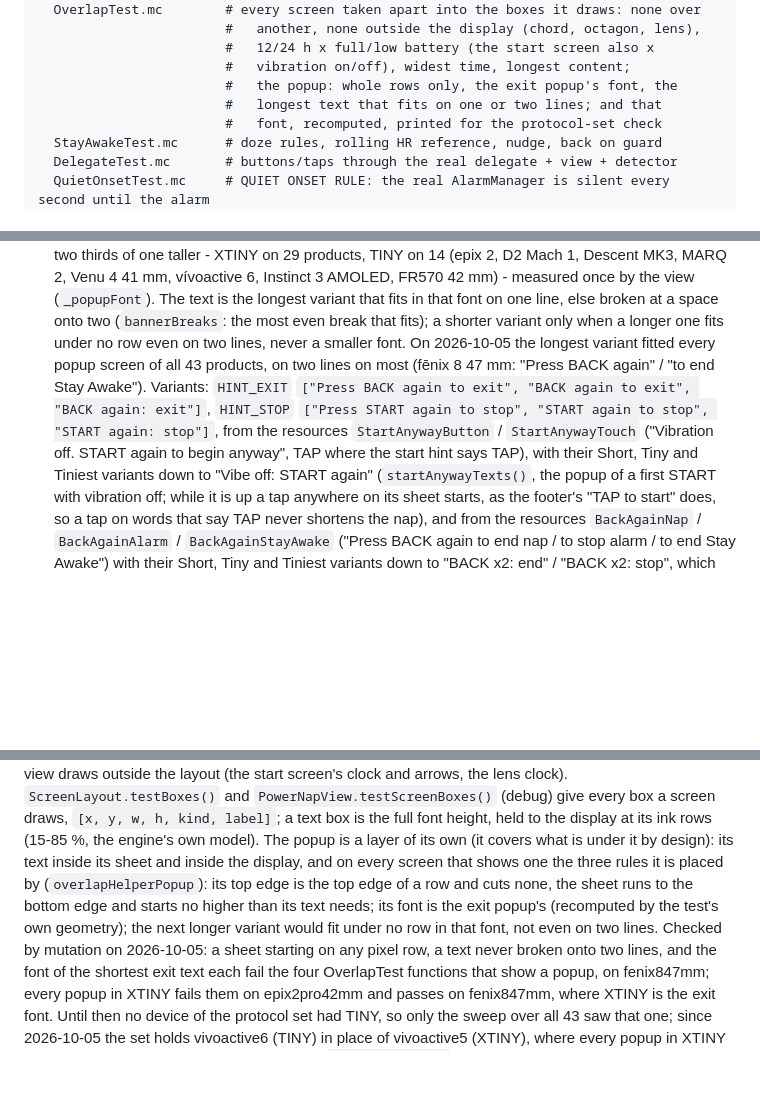
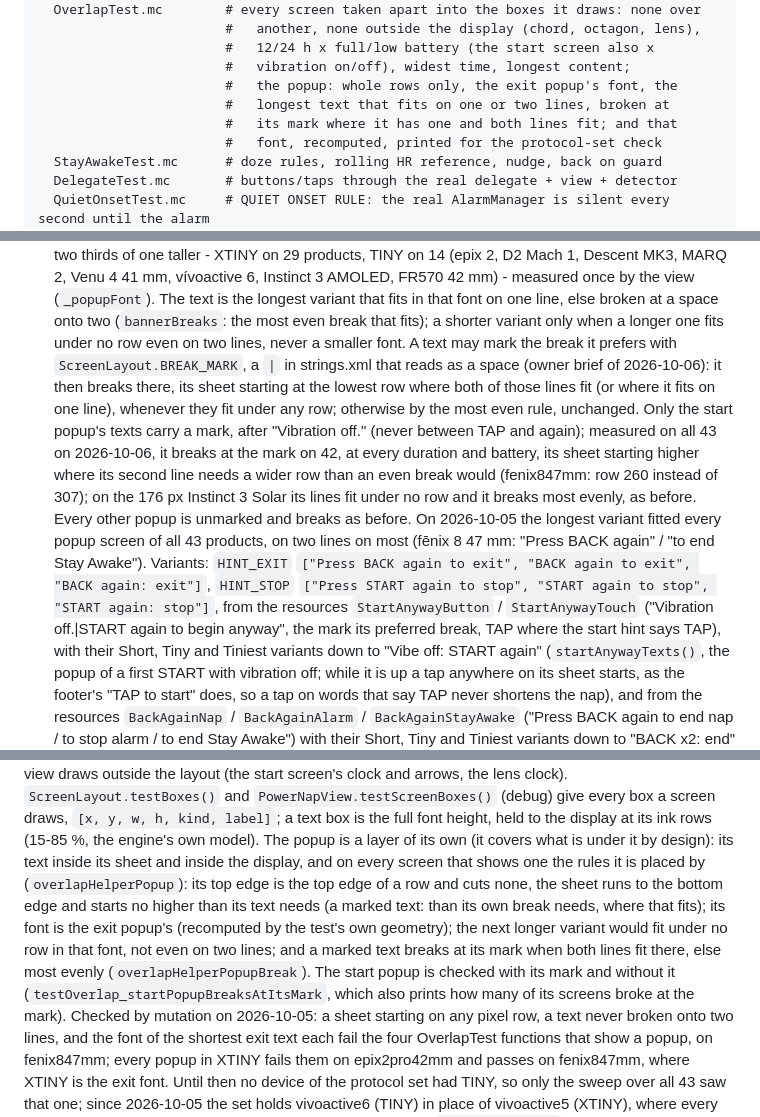
Before and after one commit to dangodavid/garmin-powernap-autowake, a Markdown page: CLAUDE.md, 3 parts joined by grey strips. Rendered like a GitHub page; blank space fills up the shorter version.

Commit message:
Describe the popup's preferred break
CLAUDE.md: BREAK_MARK in the popup rules, the start popup's texts with
their mark, what was measured on all 43, and the fourth rule OverlapTest
holds a popup to; CONTRIBUTING's OverlapTest description follows.

Co-Authored-By: Claude Opus 5.5 <noreply@anthropic.com>

```diff
--- a/CLAUDE.md
+++ b/CLAUDE.md
@@ -167,7 +167,8 @@ test/
                         #   12/24 h x full/low battery (the start screen also x
                         #   vibration on/off), widest time, longest content;
                         #   the popup: whole rows only, the exit popup's font, the
-                        #   longest text that fits on one or two lines; and that
+                        #   longest text that fits on one or two lines, broken at
+                        #   its mark where it has one and both lines fit; and that
                         #   font, recomputed, printed for the protocol-set check
   StayAwakeTest.mc      # doze rules, rolling HR reference, nudge, back on guard
   DelegateTest.mc       # buttons/taps through the real delegate + view + detector
@@ -572,13 +573,21 @@ is BACK". Opening the menu or the preview forgets an armed BACK
   longest variant that fits in that font on one line, else broken at a
   space onto two (`bannerBreaks`: the most even break that fits); a shorter
   variant only when a longer one fits under no row even on two lines, never
-  a smaller font. On 2026-10-05 the longest variant fitted every popup
+  a smaller font. A text may mark the break it prefers with
+  `ScreenLayout.BREAK_MARK`, a `|` in strings.xml that reads as a space
+  (owner brief of 2026-10-06): it then breaks there, its sheet starting at
+  the lowest row where both of those lines fit (or where it fits on one
+  line), whenever they fit under any row; otherwise by the most even rule,
+  unchanged. Only the start popup's texts carry a mark, after "Vibration
+  off." (never between TAP and again); measured on all 43 on 2026-10-06, it breaks at the mark on 42, at every duration and battery, its sheet starting higher where its second line needs a wider row than an even break would (fenix847mm: row 260 instead of 307); on the 176 px Instinct 3 Solar its lines fit under no row and it breaks most evenly, as before. Every other popup
+  is unmarked and breaks as before. On 2026-10-05 the longest variant fitted every popup
   screen of all 43 products, on two lines on most (fēnix 8 47 mm: "Press
   BACK again" / "to end Stay Awake"). Variants:
   `HINT_EXIT` `["Press BACK again to exit", "BACK again to exit", "BACK again: exit"]`,
   `HINT_STOP` `["Press START again to stop", "START again to stop", "START again: stop"]`,
   from the resources `StartAnywayButton` / `StartAnywayTouch` ("Vibration
-  off. START again to begin anyway", TAP where the start hint says TAP),
+  off.|START again to begin anyway", the mark its preferred break, TAP
+  where the start hint says TAP),
   with their Short, Tiny and Tiniest variants down to "Vibe off: START
   again" (`startAnywayTexts()`, the popup of a first START with vibration
   off; while it is up a tap anywhere on its sheet starts, as the footer's
@@ -820,11 +829,16 @@ screen's clock and arrows, the lens clock). `ScreenLayout.testBoxes()` and
 display at its ink rows (15-85 %, the engine's own model). The popup is a
 layer of its own (it covers what is under it by design): its text inside
 its sheet and inside the display, and on every screen that shows one the
-three rules it is placed by (`overlapHelperPopup`): its top edge is the top
+rules it is placed by (`overlapHelperPopup`): its top edge is the top
 edge of a row and cuts none, the sheet runs to the bottom edge and starts
-no higher than its text needs; its font is the exit popup's (recomputed by
-the test's own geometry); the next longer variant would fit under no row
-in that font, not even on two lines. Checked by mutation on 2026-10-05: a
+no higher than its text needs (a marked text: than its own break needs,
+where that fits); its font is the exit popup's (recomputed by the test's
+own geometry); the next longer variant would fit under no row in that
+font, not even on two lines; and a marked text breaks at its mark when
+both lines fit there, else most evenly (`overlapHelperPopupBreak`). The
+start popup is checked with its mark and without it
+(`testOverlap_startPopupBreaksAtItsMark`, which also prints how many of
+its screens broke at the mark). Checked by mutation on 2026-10-05: a
 sheet starting on any pixel row, a text never broken onto two lines, and
 the font of the shortest exit text each fail the four OverlapTest functions
 that show a popup, on fenix847mm; every popup in XTINY fails them on
```
Also changed, not shown: CONTRIBUTING.md (+1 -1 lines).
